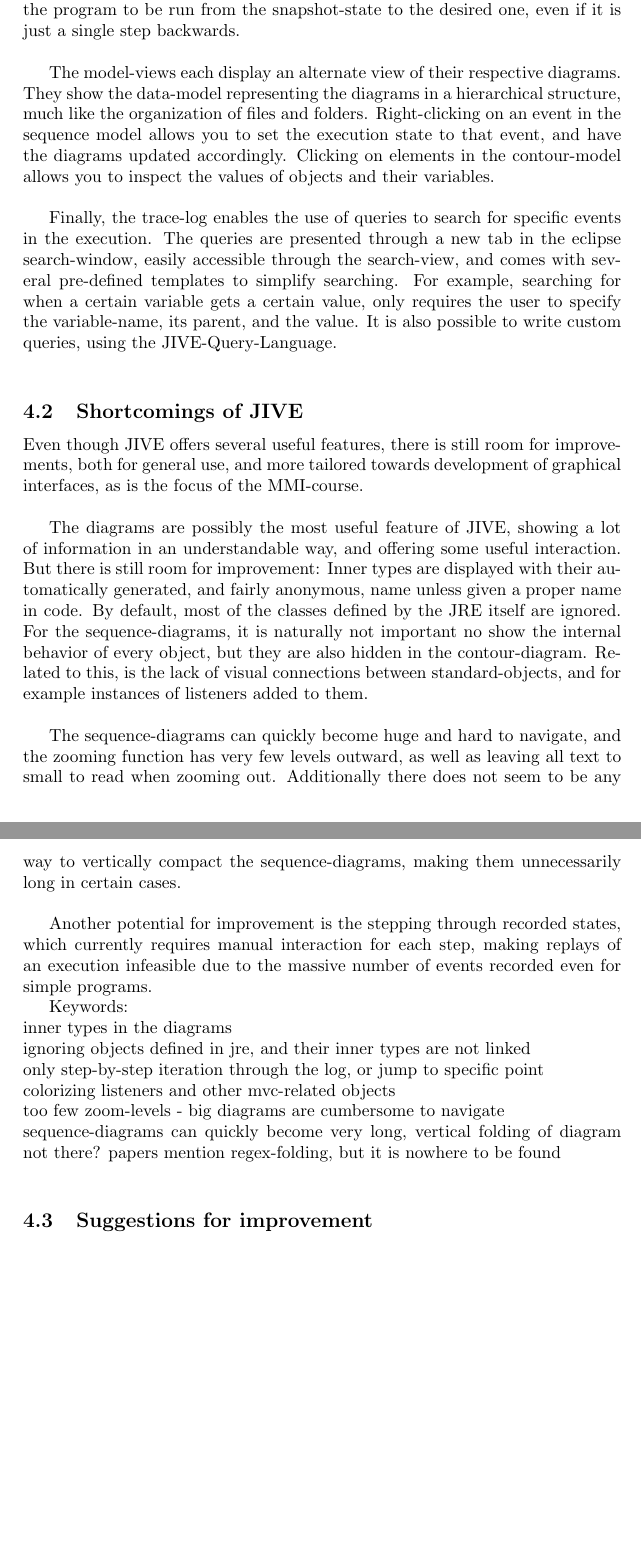
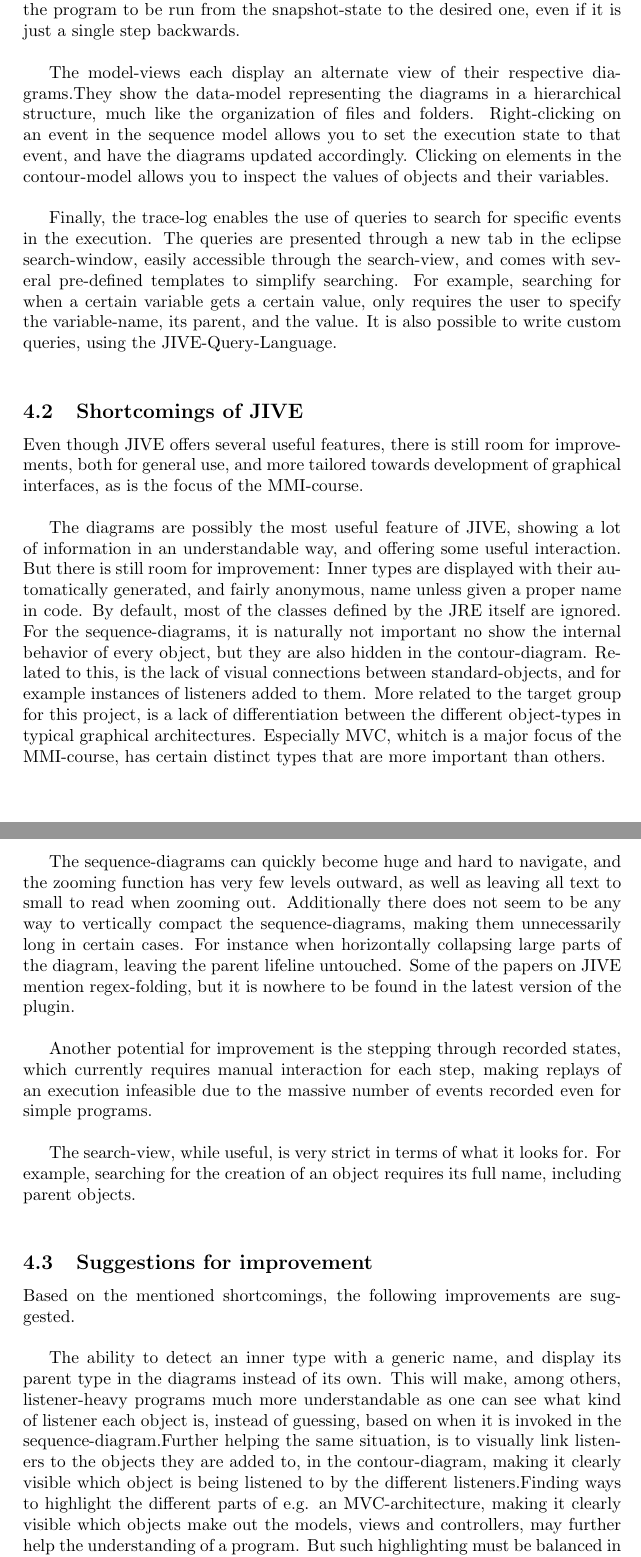
Before and after one commit to havtorr/Meister, a LaTeX paper (report/report.tex, which reads report/MyWork.tex): two parts of pages 10 and 11 of 14, joined at a grey line, cut so that both start at the same text. Compiled offline with pdfLaTeX.

Commit message:
litt om forbedringer

```diff
--- a/report/MyWork.tex
+++ b/report/MyWork.tex
@@ -45,7 +45,7 @@ As mentioned in the Prestudy, logging every event has a significant impact on ru
 On the other hand, it allows the almost instant jumping between recorded states, as opposed to techniques that save a snapshot at predefined intervals, requiring the program to be run from the snapshot-state to the desired one, even if it is just a single step backwards.
 ~\\
 
-The model-views each display an alternate view of their respective diagrams.
+The model-views each display an alternate view of their respective diagrams.%figur
 They show the data-model representing the diagrams in a hierarchical structure, much like the organization of files and folders.
 Right-clicking on an event in the sequence model allows you to set the execution state to that event, and have the diagrams updated accordingly.
 Clicking on elements in the contour-model allows you to inspect the values of objects and their variables.
@@ -68,20 +68,32 @@ Inner types are displayed with their automatically generated, and fairly anonymo
 By default, most of the classes defined by the JRE itself are ignored.
 For the sequence-diagrams, it is naturally not important no show the internal behavior of every object, but they are also hidden in the contour-diagram.
 Related to this, is the lack of visual connections between standard-objects, and for example instances of listeners added to them.
+More related to the target group for this project, is a lack of differentiation between the different object-types in typical graphical architectures.
+Especially MVC, whitch  is a major focus of the MMI-course, has certain distinct types that are more important than others.
 ~\\
 
 The sequence-diagrams can quickly become huge and hard to navigate, and the zooming function has very few levels outward, as well as leaving all text to small to read when zooming out.
 Additionally there does not seem to be any way to vertically compact the sequence-diagrams, making them unnecessarily long in certain cases.
+For instance when horizontally collapsing large parts of the diagram, leaving the parent lifeline untouched.
+Some of the papers on JIVE mention regex-folding, but it is nowhere to be found in the latest version of the plugin.
 ~\\
 
 Another potential for improvement is the stepping through recorded states, which currently requires manual interaction for each step, making replays of an execution infeasible due to the massive number of events recorded even for simple programs.
+~\\
 
-Keywords:\\
-inner types in the diagrams\\
-ignoring objects defined in jre, and their inner types are not linked\\
-only step-by-step iteration through the log, or jump to specific point\\
-colorizing listeners and other mvc-related objects\\
-too few zoom-levels - big diagrams are cumbersome to navigate\\
-sequence-diagrams can quickly become very long, vertical folding of diagram not there?  papers mention regex-folding, but it is nowhere to be found\\
+The search-view, while useful, is very strict in terms of what it looks for.
+For example, searching for the creation of an object requires its full name, including parent objects.
+~\\
 
 \subsection{Suggestions for improvement}\label{jiveSuggestions}
+
+Based on the mentioned shortcomings, the following improvements are suggested.
+~\\
+
+The ability to detect an inner type with a generic name, and display its parent type in the diagrams instead of its own.
+This will make, among others, listener-heavy programs much more understandable as one can see what kind of listener each object is, instead of guessing, based on when it is invoked in the sequence-diagram.%figur
+Further helping the same situation, is to visually link listeners to the objects they are added to, in the contour-diagram, making it clearly visible which object is being listened to by the different listeners.%figur
+Finding ways to highlight the different parts of e.g. an MVC-architecture, making it clearly visible which objects make out the models, views and controllers, may further help the understanding of a program.
+But such highlighting must be balanced in order to not create a visual chaos of different colors.
+The coloring, and naming of inner types should apply to both of the diagrams.
+~\\
```
Also changed, not shown: report/report.pdf, report/MyWork.tex (6 more changed lines).
